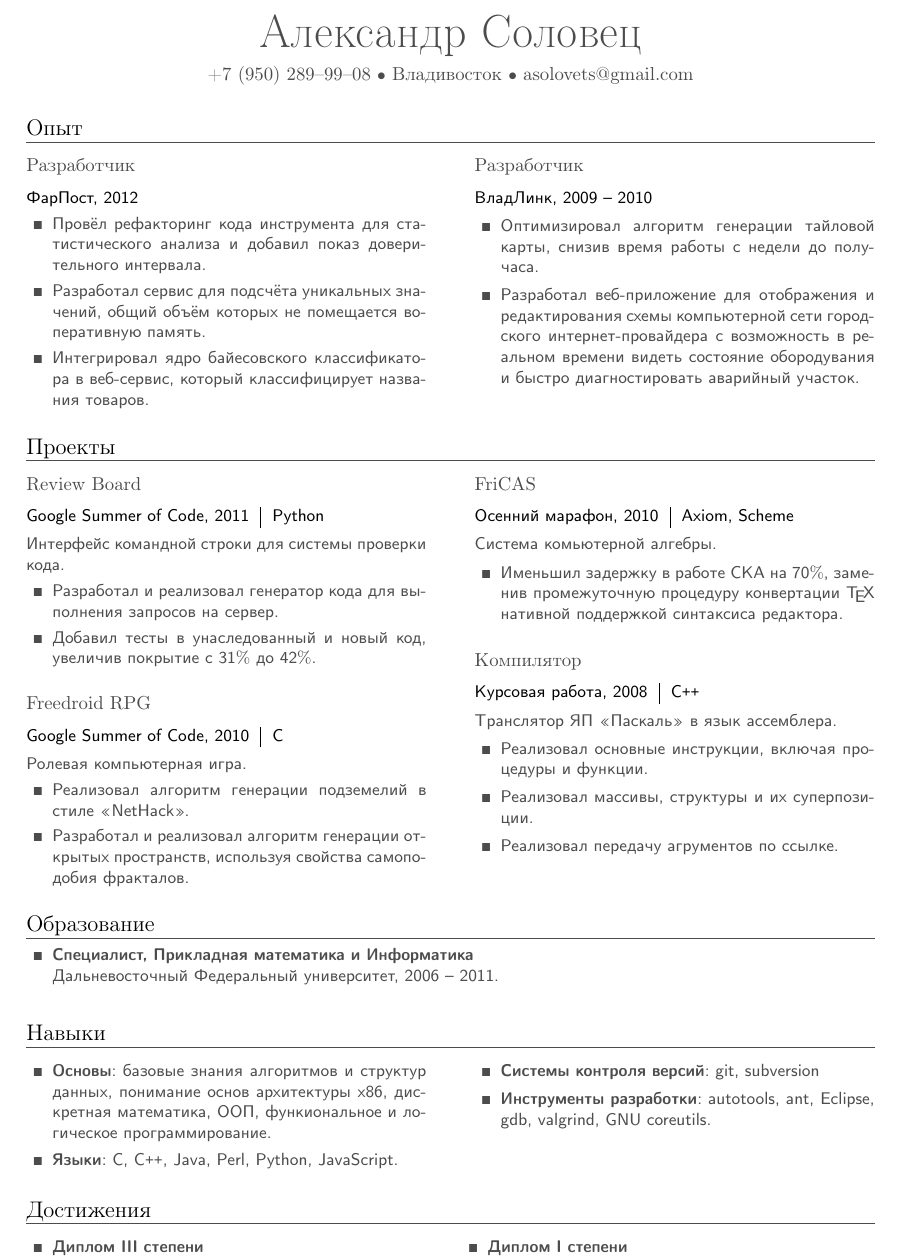
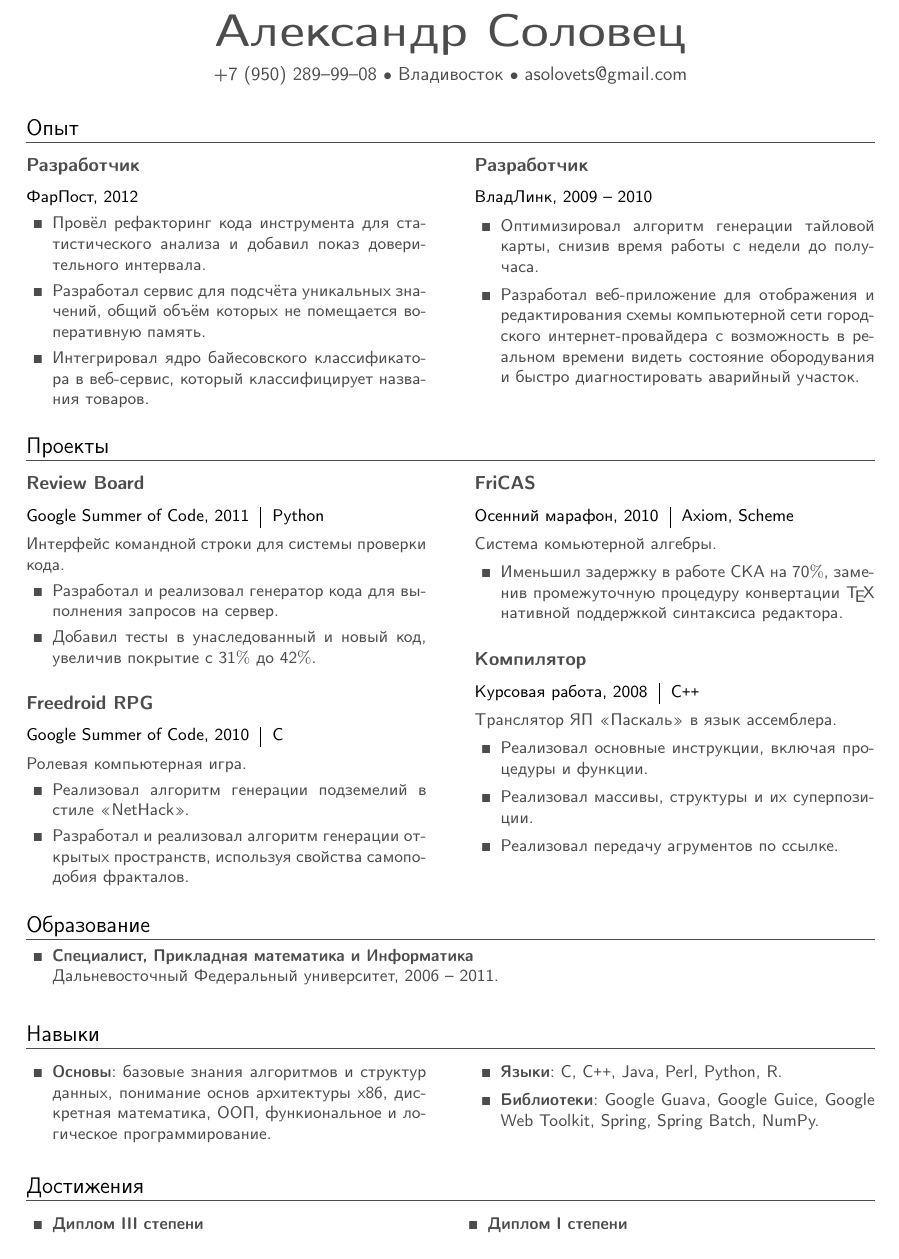
Before and after one commit to mbait/resume, a LaTeX CV (resume.tex): part of the page, cut so that both start at the same text. Compiled offline with pdfLaTeX.

Commit message:
Remove custom fonts as they do not work for cyrillic.

```diff
--- a/resume.tex
+++ b/resume.tex
@@ -1,5 +1,6 @@
 \documentclass[a4paper]{article}
 
+\usepackage{cmap}
 \usepackage[T1]{fontenc}
 %\usepackage{helvet}
 %\usepackage{tgadventor} % for the headings
@@ -30,9 +31,9 @@
 % Remove the 'osf' bit if you don't like the old style figures.
 %\usepackage[T1]{fontenc}
 %\usepackage[sc,osf]{mathpazo}
-
 % Set your name here
-\def\name{\fontfamily{phv}\selectfont{Александр Соловец}}
+%\def\name{\fontfamily{phv}\selectfont{Александр Соловец}}
+\def\name{Александр Соловец}
 \markright{\name}
 
 % The following metadata will show up in the PDF properties
@@ -54,7 +55,12 @@
 \begin{center}
 	{\Huge \bfseries \name}\\
 	\vskip 1ex
-	\fontfamily{qag}\selectfont{\href{tel:+7-950-289-99-08}{+7 (950) 289--99--08} {\small$\bullet$} Владивосток {\small$\bullet$} \href{mailto:asolovets@gmail.com}{asolovets@gmail.com}}
+  % \fontfamily{qag}\selectfont{\href{tel:+7-950-289-99-08}{+7 (950)
+  % 289--99--08} {\small$\bullet$} Владивосток {\small$\bullet$}
+  % \href{mailto:asolovets@gmail.com}{asolovets@gmail.com}}
+  \href{tel:+7-950-289-99-08}{+7 (950)
+  289--99--08} {\small$\bullet$} Владивосток {\small$\bullet$}
+  \href{mailto:asolovets@gmail.com}{asolovets@gmail.com}
 \end{center}
 
 \small
@@ -141,11 +147,15 @@
 	\begin{multicols}{2}
 		\raggedcolumns
 		\begin{items}
-			\item \textbf{Основы}: базовые знания алгоритмов и структур данных, понимание основ архитектуры x86, дискретная математика, ООП, функиональное и логическое программирование.
-			\item \textbf{Языки}: C, C\texttt{++}, Java, Perl, Python, JavaScript.
+      \item \textbf{Основы}: базовые знания алгоритмов и структур данных,
+        понимание основ архитектуры x86, дискретная математика, ООП,
+        функиональное и логическое программирование.
+
 			\columnbreak
-			\item \textbf{Системы контроля версий}: git, subversion
-			\item \textbf{Инструменты разработки}: autotools, ant, Eclipse, gdb, valgrind, GNU coreutils.
+
+			\item \textbf{Языки}: C, C\texttt{++}, Java, Perl, Python, R.
+      \item \textbf{Библиотеки}: Google Guava, Google Guice, Google Web
+        Toolkit, Spring, Spring Batch, NumPy.
 		\end{items}
 	\end{multicols}
 
```
Also changed, not shown: style.sty (+8 -4 lines).
